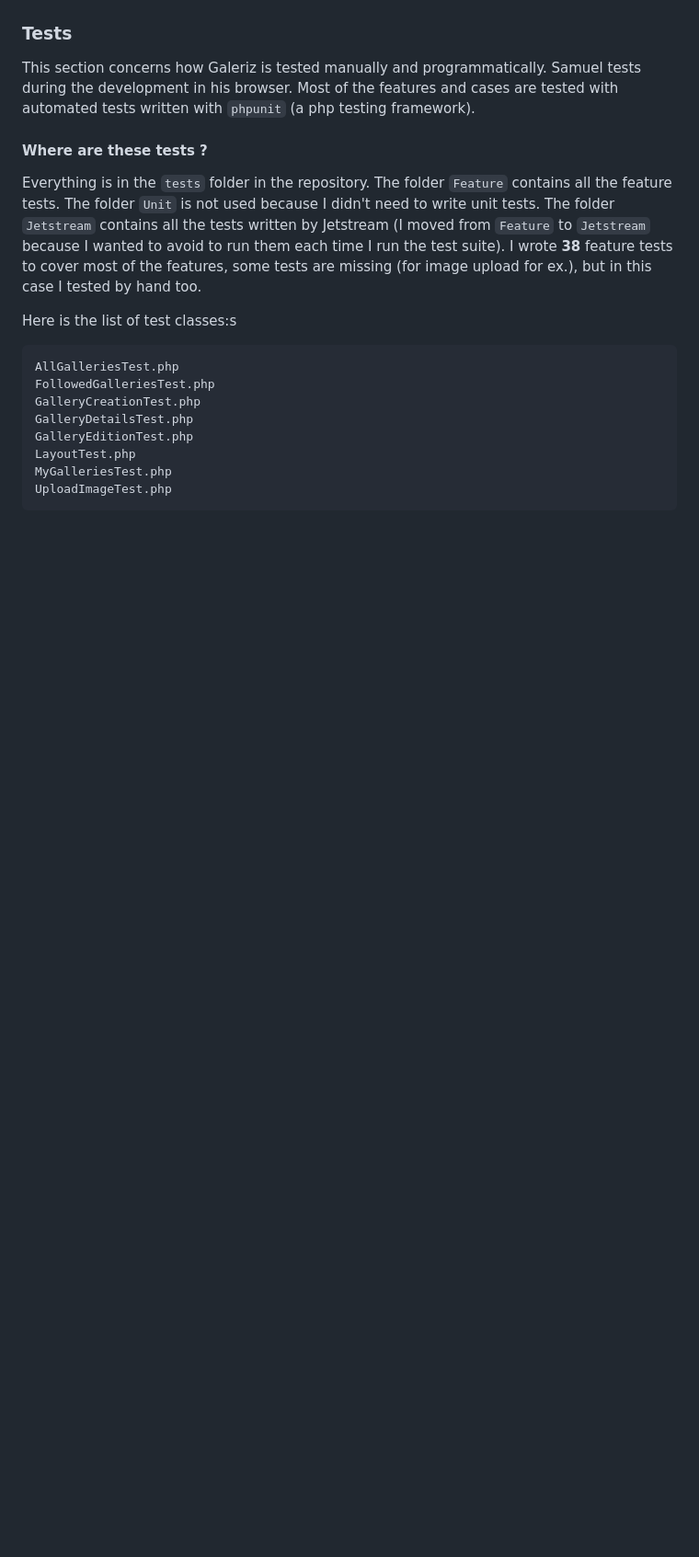
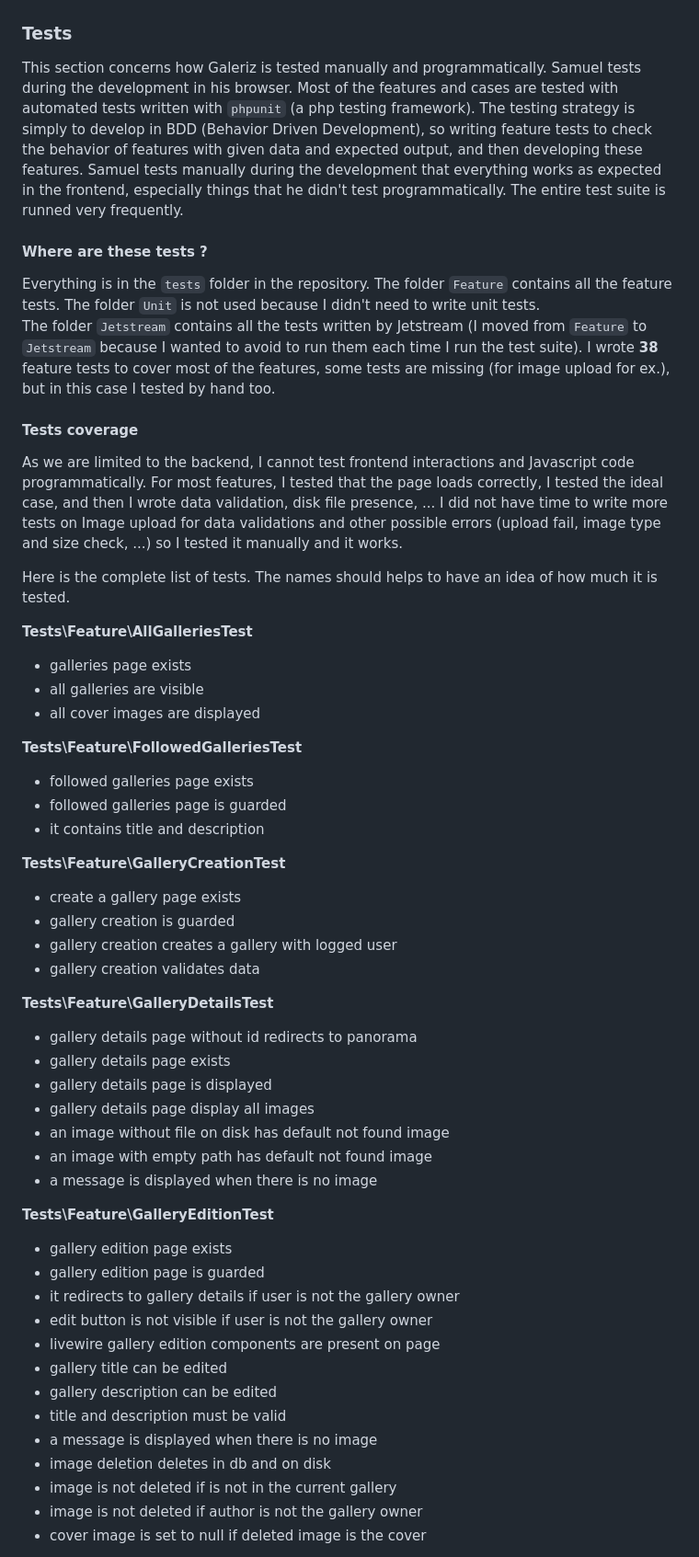
Before and after one commit to samuelroland/galeriz, a Markdown page: docs/docs.md, the part around the change printed below. Shown: that part at 92% size. Drawn GitHub-style; blank space fills up the shorter version.

Commit message:
docs: finish tests section

````diff
--- a/docs/docs.md
+++ b/docs/docs.md
@@ -125,19 +127,54 @@ Gallery title, images titles and descriptions are editable on double click (an i
 ![Gallery edition](models/Gallery_edition.png)
 
 ### Tests
-This section concerns how Galeriz is tested manually and programmatically. Samuel tests during the development in his browser. Most of the features and cases are tested with automated tests written with `phpunit` (a php testing framework).
+This section concerns how Galeriz is tested manually and programmatically. Samuel tests during the development in his browser. Most of the features and cases are tested with automated tests written with `phpunit` (a php testing framework). The testing strategy is simply to develop in BDD (Behavior Driven Development), so writing feature tests to check the behavior of features with given data and expected output, and then developing these features. Samuel tests manually during the development that everything works as expected in the frontend, especially things that he didn't test programmatically. The entire test suite is runned very frequently.
 
 #### Where are these tests ?
-Everything is in the `tests` folder in the repository. The folder `Feature` contains all the feature tests. The folder `Unit` is not used because I didn't need to write unit tests. The folder `Jetstream` contains all the tests written by Jetstream (I moved from `Feature` to `Jetstream` because I wanted to avoid to run them each time I run the test suite). I wrote **38** feature tests to cover most of the features, some tests are missing (for image upload for ex.), but in this case I tested by hand too.
+Everything is in the `tests` folder in the repository. The folder `Feature` contains all the feature tests. The folder `Unit` is not used because I didn't need to write unit tests.
+The folder `Jetstream` contains all the tests written by Jetstream (I moved from `Feature` to `Jetstream` because I wanted to avoid to run them each time I run the test suite). I wrote **38** feature tests to cover most of the features, some tests are missing (for image upload for ex.), but in this case I tested by hand too.
 
-Here is the list of test classes:s
-```
-AllGalleriesTest.php
-FollowedGalleriesTest.php
-GalleryCreationTest.php
-GalleryDetailsTest.php
-GalleryEditionTest.php
-LayoutTest.php
-MyGalleriesTest.php
-UploadImageTest.php
-```
+#### Tests coverage
+As we are limited to the backend, I cannot test frontend interactions and Javascript code programmatically. For most features, I tested that the page loads correctly, I tested the ideal case, and then I wrote data validation, disk file presence, ... I did not have time to write more tests on Image upload for data validations and other possible errors (upload fail, image type and size check, ...) so I tested it manually and it works.
+
+Here is the complete list of tests. The names should helps to have an idea of how much it is tested.
+
+**Tests\Feature\AllGalleriesTest**
+- galleries page exists
+- all galleries are visible
+- all cover images are displayed
+
+**Tests\Feature\FollowedGalleriesTest**
+- followed galleries page exists
+- followed galleries page is guarded
+- it contains title and description
+
+**Tests\Feature\GalleryCreationTest**
+- create a gallery page exists
+- gallery creation is guarded
+- gallery creation creates a gallery with logged user
+- gallery creation validates data
+
+**Tests\Feature\GalleryDetailsTest**
+- gallery details page without id redirects to panorama
+- gallery details page exists
+- gallery details page is displayed
+- gallery details page display all images
+- an image without file on disk has default not found image
+- an image with empty path has default not found image
+- a message is displayed when there is no image
+
+**Tests\Feature\GalleryEditionTest**
+- gallery edition page exists
+- gallery edition page is guarded
+- it redirects to gallery details if user is not the gallery owner
+- edit button is not visible if user is not the gallery owner
+- livewire gallery edition components are present on page
+- gallery title can be edited
+- gallery description can be edited
+- title and description must be valid
+- a message is displayed when there is no image
+- image deletion deletes in db and on disk
+- image is not deleted if is not in the current gallery
+- image is not deleted if author is not the gallery owner
+- cover image is set to null if deleted image is the cover
+
````
Also changed, not shown: other parts of docs/docs.md (+29 -12 lines), README.md (+5 -0 lines), docs/img/tests.png (added).
